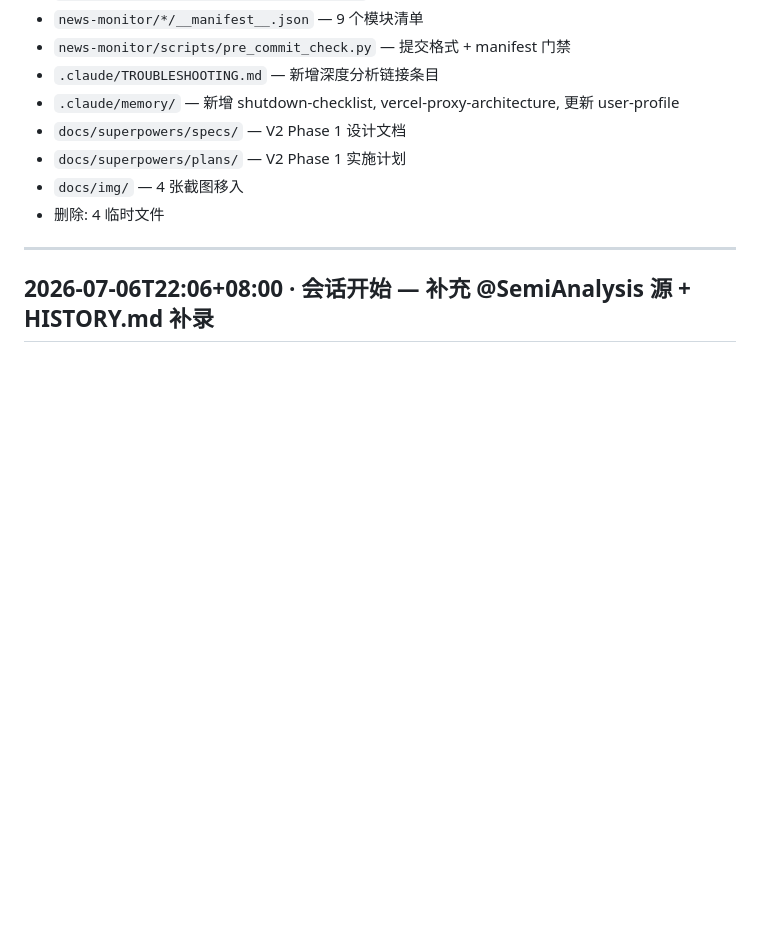
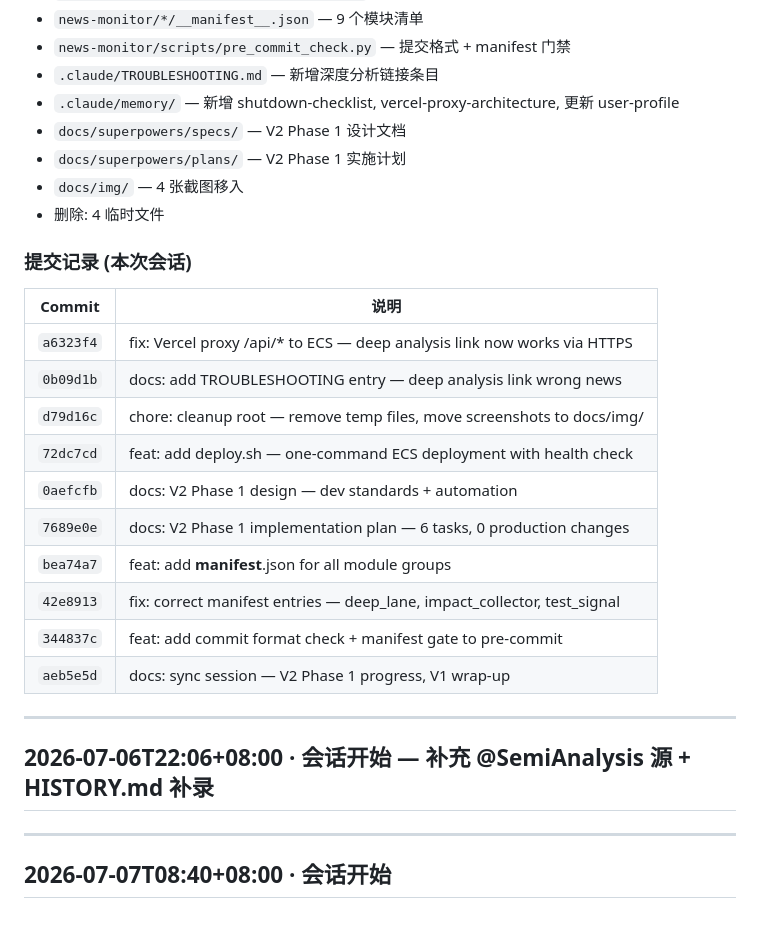
Before and after one commit to digitalvv76/investment-finance-ai, a Markdown page: HISTORY.md, the part around the change. Drawn GitHub-style; blank space fills up the shorter version.

Commit message:
docs: sync HISTORY.md — add 10 missing commit hashes from 7/6 session
SessionStart hook was reporting 10 commits missing from HISTORY.md.
Added commit reference table to the 2026-07-06T22:06 session entry.

Co-Authored-By: Claude Fable 5 <noreply@anthropic.com>

```diff
--- a/HISTORY.md
+++ b/HISTORY.md
@@ -886,6 +886,24 @@ Nvidia cuts guidance...
 - `docs/img/` — 4 张截图移入
 - 删除: 4 临时文件
 
+### 提交记录 (本次会话)
+| Commit | 说明 |
+|--------|------|
+| `a6323f4` | fix: Vercel proxy /api/* to ECS — deep analysis link now works via HTTPS |
+| `0b09d1b` | docs: add TROUBLESHOOTING entry — deep analysis link wrong news |
+| `d79d16c` | chore: cleanup root — remove temp files, move screenshots to docs/img/ |
+| `72dc7cd` | feat: add deploy.sh — one-command ECS deployment with health check |
+| `0aefcfb` | docs: V2 Phase 1 design — dev standards + automation |
+| `7689e0e` | docs: V2 Phase 1 implementation plan — 6 tasks, 0 production changes |
+| `bea74a7` | feat: add __manifest__.json for all module groups |
+| `42e8913` | fix: correct manifest entries — deep_lane, impact_collector, test_signal |
+| `344837c` | feat: add commit format check + manifest gate to pre-commit |
+| `aeb5e5d` | docs: sync session — V2 Phase 1 progress, V1 wrap-up |
+
 ---
 
 ## 2026-07-06T22:06+08:00 · 会话开始 — 补充 @SemiAnalysis 源 + HISTORY.md 补录
+
+---
+
+## 2026-07-07T08:40+08:00 · 会话开始
```
